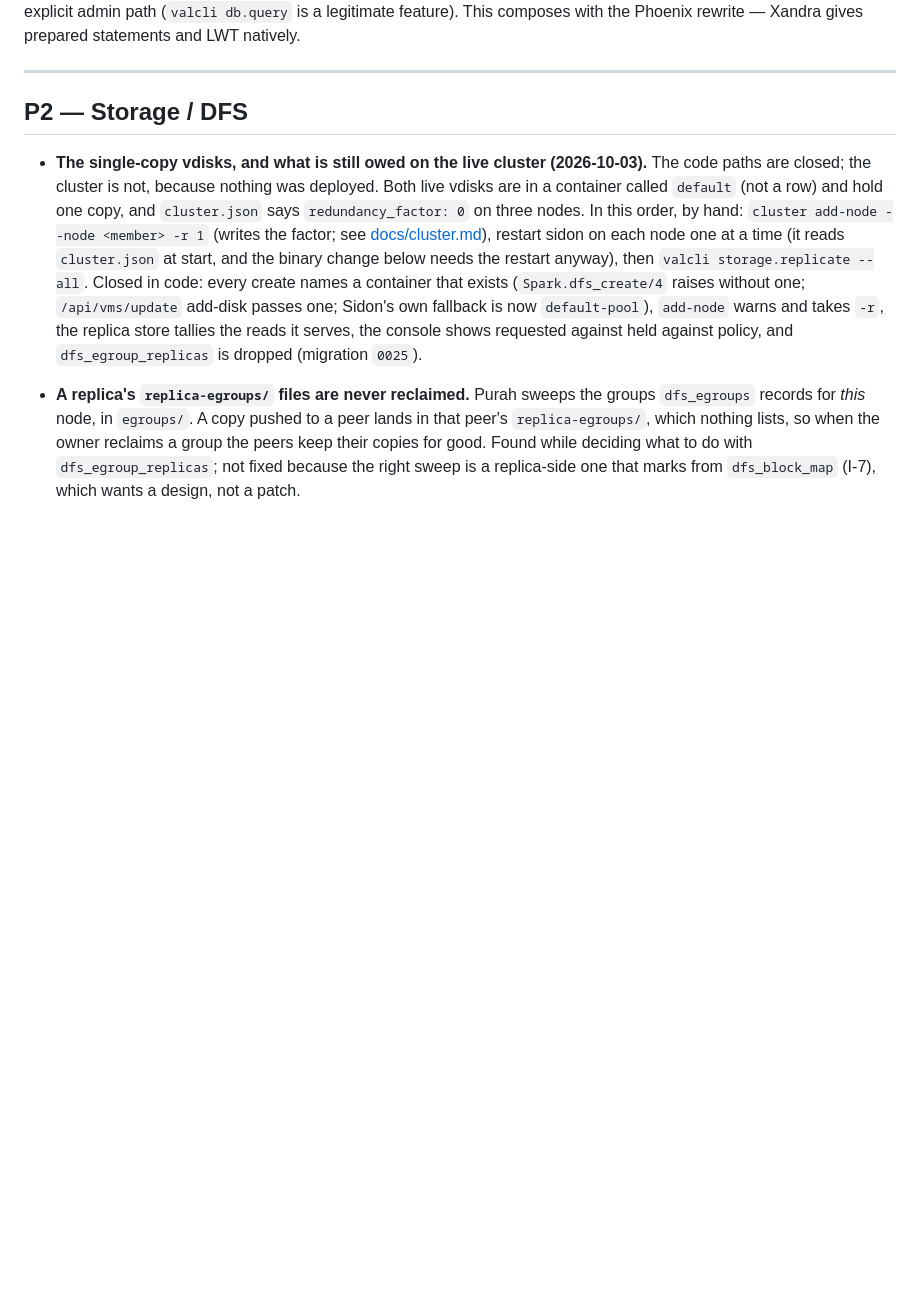
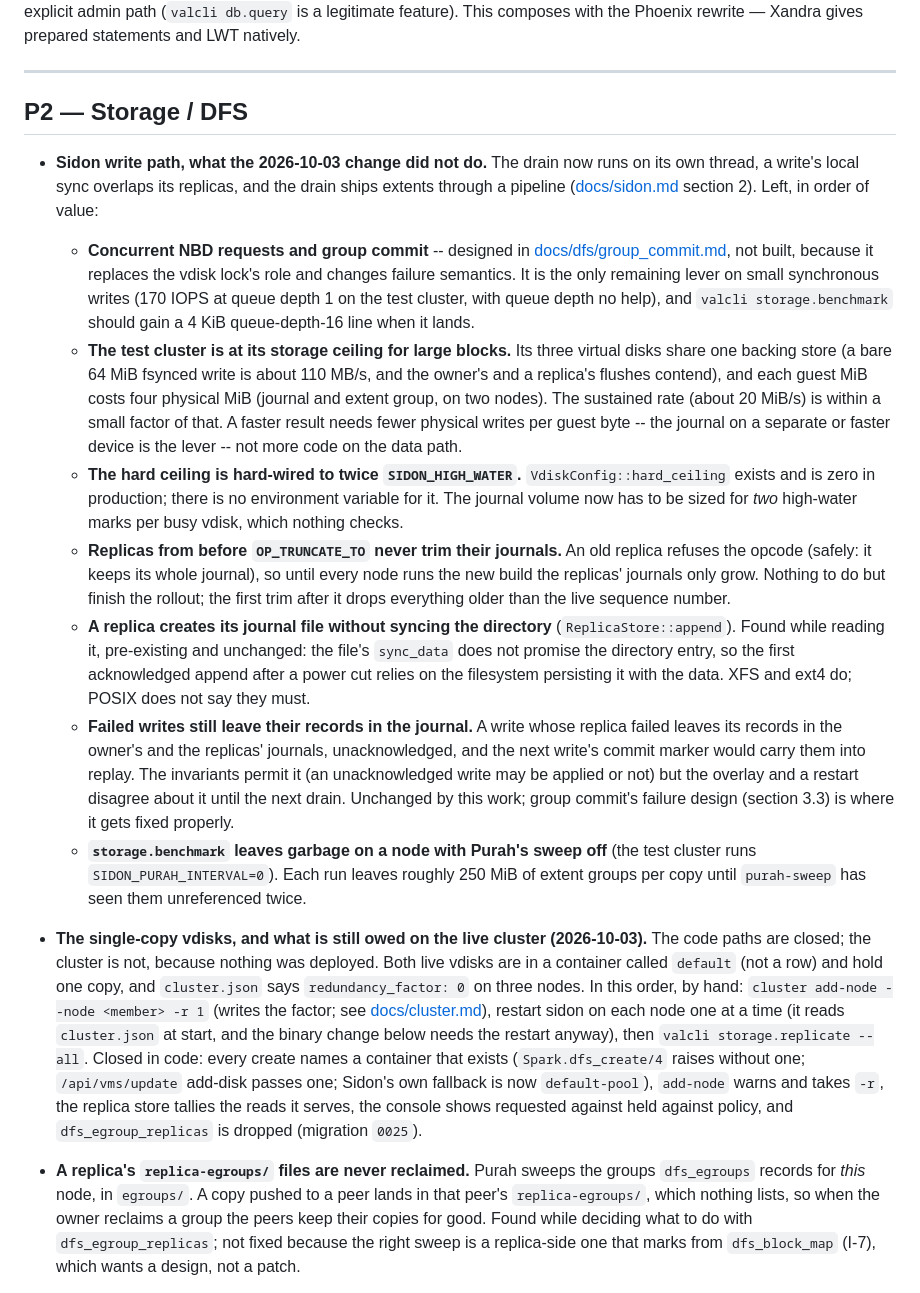
Before and after one commit to AuroraRyunix/Helios-HCI, a Markdown page: TODO.md, the part around the change. Drawn GitHub-style; blank space fills up the shorter version.

Commit message:
TODO: what the Sidon write-path work left, with the reasons

```diff
--- a/TODO.md
+++ b/TODO.md
@@ -554,6 +554,40 @@ This composes with the Phoenix rewrite — Xandra gives prepared statements and
 
 ## P2 — Storage / DFS
 
+* **Sidon write path, what the 2026-10-03 change did not do.** The drain now runs on its own
+  thread, a write's local sync overlaps its replicas, and the drain ships extents through a
+  pipeline ([docs/sidon.md](docs/sidon.md) section 2). Left, in order of value:
+  * **Concurrent NBD requests and group commit** -- designed in
+    [docs/dfs/group_commit.md](docs/dfs/group_commit.md), not built, because it replaces the
+    vdisk lock's role and changes failure semantics. It is the only remaining lever on small
+    synchronous writes (170 IOPS at queue depth 1 on the test cluster, with queue depth no
+    help), and `valcli storage.benchmark` should gain a 4 KiB queue-depth-16 line when it lands.
+  * **The test cluster is at its storage ceiling for large blocks.** Its three virtual disks
+    share one backing store (a bare 64 MiB fsynced write is about 110 MB/s, and the owner's and
+    a replica's flushes contend), and each guest MiB costs four physical MiB (journal and
+    extent group, on two nodes). The sustained rate (about 20 MiB/s) is within a small factor
+    of that. A faster result needs fewer physical writes per guest byte -- the journal on a
+    separate or faster device is the lever -- not more code on the data path.
+  * **The hard ceiling is hard-wired to twice `SIDON_HIGH_WATER`.** `VdiskConfig::hard_ceiling`
+    exists and is zero in production; there is no environment variable for it. The journal
+    volume now has to be sized for *two* high-water marks per busy vdisk, which nothing checks.
+  * **Replicas from before `OP_TRUNCATE_TO` never trim their journals.** An old replica refuses
+    the opcode (safely: it keeps its whole journal), so until every node runs the new build the
+    replicas' journals only grow. Nothing to do but finish the rollout; the first trim after it
+    drops everything older than the live sequence number.
+  * **A replica creates its journal file without syncing the directory** (`ReplicaStore::append`).
+    Found while reading it, pre-existing and unchanged: the file's `sync_data` does not
+    promise the directory entry, so the first acknowledged append after a power cut relies on
+    the filesystem persisting it with the data. XFS and ext4 do; POSIX does not say they must.
+  * **Failed writes still leave their records in the journal.** A write whose replica failed
+    leaves its records in the owner's and the replicas' journals, unacknowledged, and the next
+    write's commit marker would carry them into replay. The invariants permit it (an
+    unacknowledged write may be applied or not) but the overlay and a restart disagree about
+    it until the next drain. Unchanged by this work; group commit's failure design (section
+    3.3) is where it gets fixed properly.
+  * **`storage.benchmark` leaves garbage on a node with Purah's sweep off** (the test cluster
+    runs `SIDON_PURAH_INTERVAL=0`). Each run leaves roughly 250 MiB of extent groups per copy
+    until `purah-sweep` has seen them unreferenced twice.
 * **The single-copy vdisks, and what is still owed on the live cluster (2026-10-03).** The code
   paths are closed; the cluster is not, because nothing was deployed. Both live vdisks are in a
   container called `default` (not a row) and hold one copy, and `cluster.json` says
```
